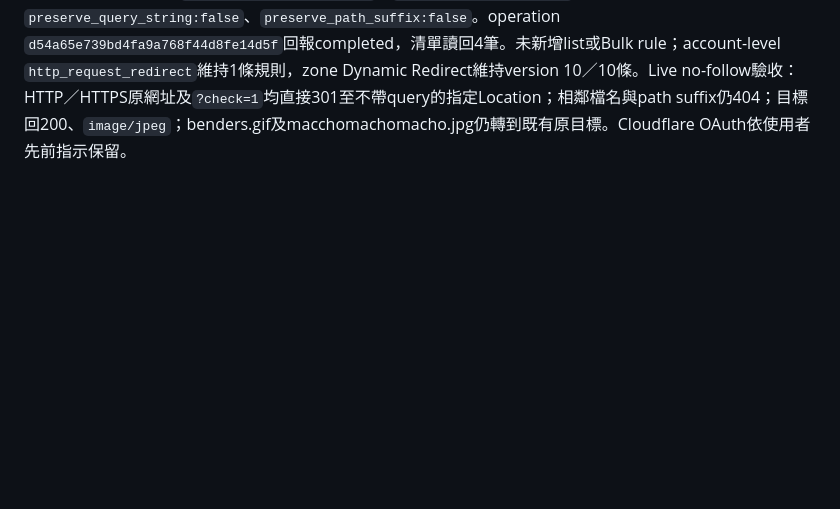
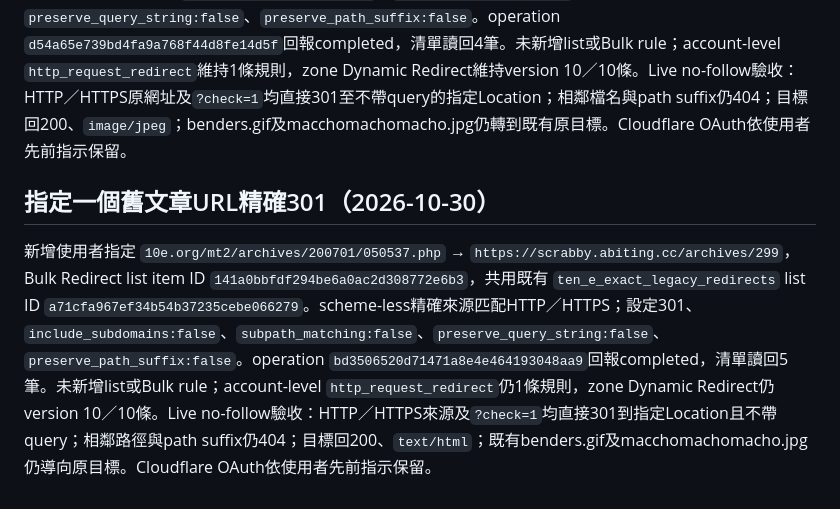
Before and after one commit to abiting/marinas-dreams, a Markdown page: plan.md, the part around the change. Rendered like a GitHub page; blank space fills up the shorter version.

Commit message:
Record scrabby article Bulk Redirect

```diff
--- a/plan.md
+++ b/plan.md
@@ -144,3 +144,6 @@ Cloudflare官方文件確認Free方案有15條Bulk Redirect Rules、5個Bulk Red
 
 ## 指定一筆舊圖片URL精確301（2026-10-30）
 新增 `10e.org/samcimg/no_hair_cat.jpg` → `https://abiting.cc/wp-content/uploads/2026/10/No-hair-cat-scaled.jpeg`，Bulk Redirect list item ID `99d34f79cab1453691d8e6e8d017f39b`，使用既有 `ten_e_exact_legacy_redirects` list ID `a71cfa967ef34b54b37235cebe066279`。scheme-less精確來源匹配HTTP／HTTPS；設定301、`include_subdomains:false`、`subpath_matching:false`、`preserve_query_string:false`、`preserve_path_suffix:false`。operation `d54a65e739bd4fa9a768f44d8fe14d5f`回報completed，清單讀回4筆。未新增list或Bulk rule；account-level `http_request_redirect`維持1條規則，zone Dynamic Redirect維持version 10／10條。Live no-follow驗收：HTTP／HTTPS原網址及`?check=1`均直接301至不帶query的指定Location；相鄰檔名與path suffix仍404；目標回200、`image/jpeg`；benders.gif及macchomachomacho.jpg仍轉到既有原目標。Cloudflare OAuth依使用者先前指示保留。
+
+## 指定一個舊文章URL精確301（2026-10-30）
+新增使用者指定 `10e.org/mt2/archives/200701/050537.php` → `https://scrabby.abiting.cc/archives/299`，Bulk Redirect list item ID `141a0bbfdf294be6a0ac2d308772e6b3`，共用既有 `ten_e_exact_legacy_redirects` list ID `a71cfa967ef34b54b37235cebe066279`。scheme-less精確來源匹配HTTP／HTTPS；設定301、`include_subdomains:false`、`subpath_matching:false`、`preserve_query_string:false`、`preserve_path_suffix:false`。operation `bd3506520d71471a8e4e464193048aa9`回報completed，清單讀回5筆。未新增list或Bulk rule；account-level `http_request_redirect`仍1條規則，zone Dynamic Redirect仍version 10／10條。Live no-follow驗收：HTTP／HTTPS來源及`?check=1`均直接301到指定Location且不帶query；相鄰路徑與path suffix仍404；目標回200、`text/html`；既有benders.gif及macchomachomacho.jpg仍導向原目標。Cloudflare OAuth依使用者先前指示保留。
```
Also changed, not shown: TODO.md (+4 -0 lines).
